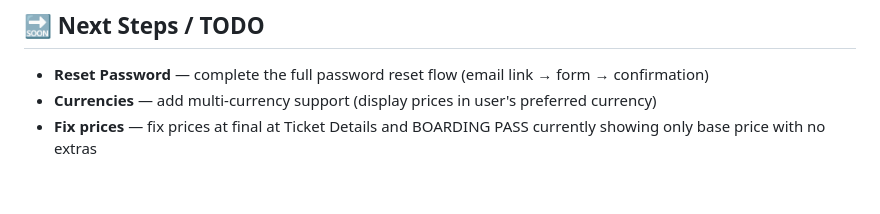
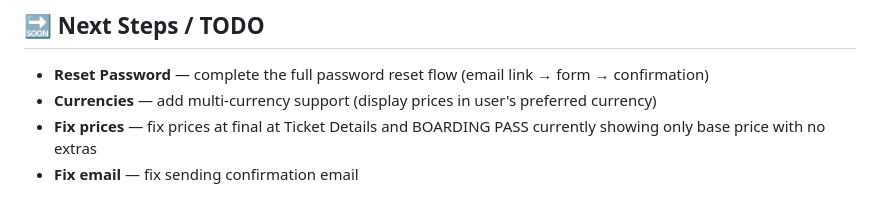
Before and after one commit to leonserka/airline-reservation-system-final, a Markdown page: README.md, the part around the change. GitHub-like rendering.

```diff
--- a/README.md
+++ b/README.md
@@ -97,3 +97,4 @@ This setup ensures consistent database state across all environments — develop
 - **Reset Password** — complete the full password reset flow (email link → form → confirmation)
 - **Currencies** — add multi-currency support (display prices in user's preferred currency)
 - **Fix prices** — fix prices at final at Ticket Details and BOARDING PASS currently showing only base price with no extras
+- **Fix email**  — fix sending confirmation email
```
